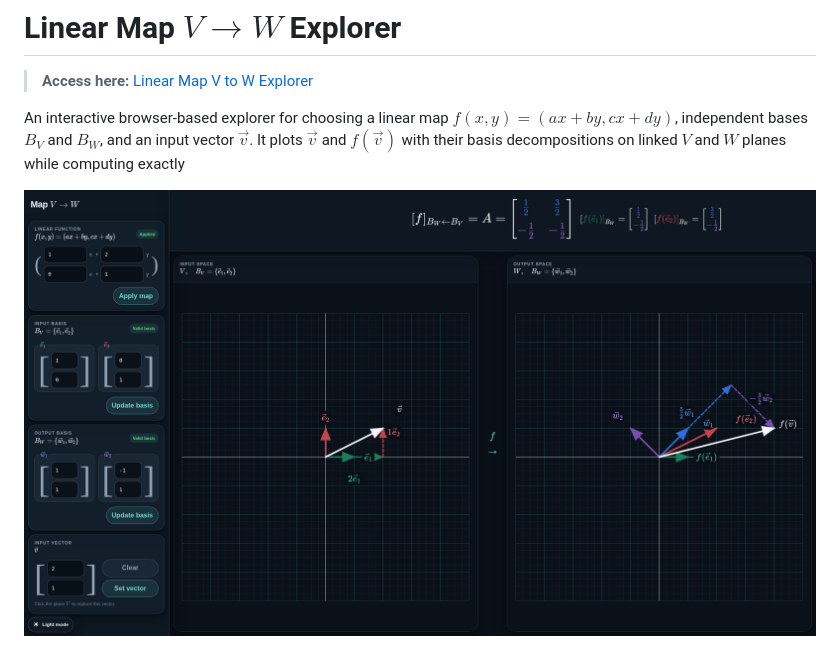
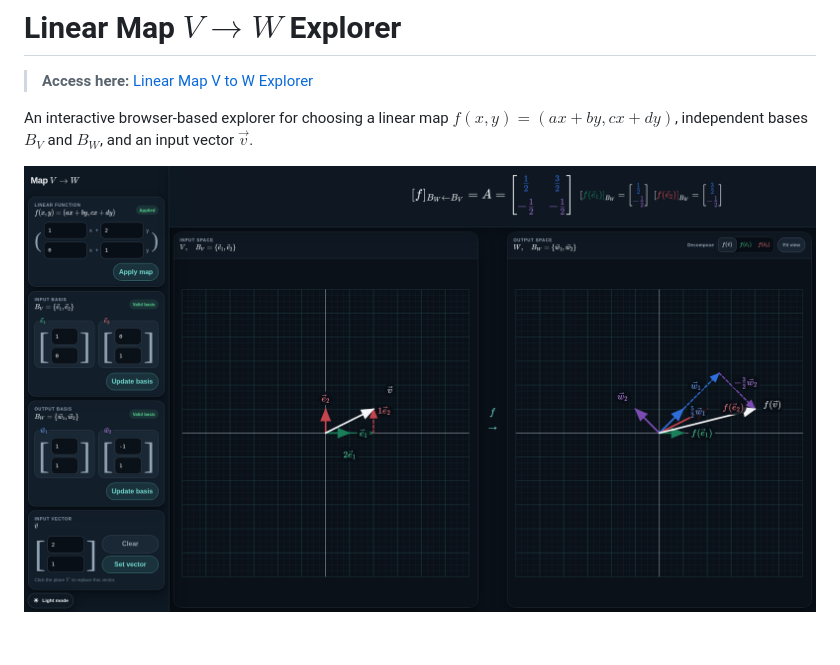
Before and after one commit to RayleighLord/MapFromVtoW, a Markdown page: README.md, the part around the change. GitHub-like rendering; pictures changed too: docs/map-from-v-to-w-explorer-preview.png.

Commit message:
Enhance linear map explorer with decomposition focus controls and fixed plot bounds

```diff
--- a/README.md
+++ b/README.md
@@ -4,7 +4,6 @@
 
 An interactive browser-based explorer for choosing a linear map
 $f(x,y)=(ax+by,cx+dy)$, independent bases $B_V$ and
-$B_W$, and an input vector $\vec v$. It plots $\vec v$ and $f(\vec v)$
-with their basis decompositions on linked $V$ and $W$ planes while computing exactly
+$B_W$, and an input vector $\vec v$.
 
 [![Preview of the Linear Map V to W Explorer](docs/map-from-v-to-w-explorer-preview.png)](https://rayleighlord.github.io/MapFromVtoW/)
```
Also changed, not shown: AGENTS.md (+7 -0 lines), 9 other files.
